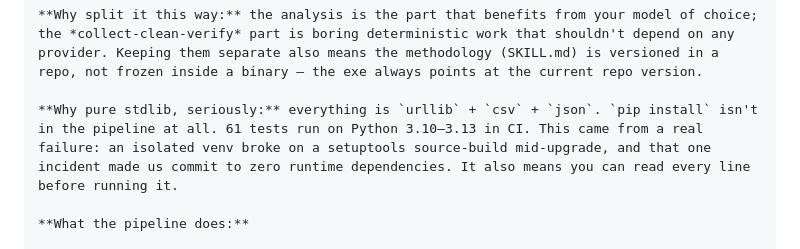
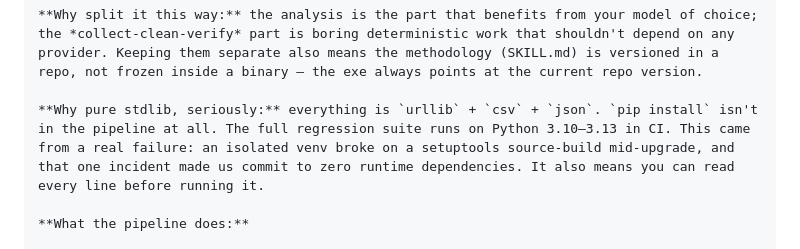
Before and after one commit to TrueFurina/comment-distillery, a Markdown page: docs/submittables/reddit-localllama.md, the part around the change. GitHub-like rendering.

Commit message:
docs(submittables): reddit 草稿去数字化，移除硬编码回归测试数 61
本仓数字分层策略要求一次性发帖稿刻意去数字化（贴出去就改不了、而回归测试数会变）。
reddit-localllama.md 的「61 tests run on Python 3.10–3.13」是过时值（实际 130），
改为「The full regression suite runs on Python 3.10–3.13 in CI」，与 zhihu/juejin 两稿的
「全套回归测试跑通 Python 3.10–3.13」口径一致。

golden 评测集的「8 cases / 4 categories, 31 mutation-tested graders」系固定评测工件、
非会变的回归数，按策略保留不动。机验复验绿（测试项数 130 / 6 处声明，无误伤）。

```diff
--- a/docs/submittables/reddit-localllama.md
+++ b/docs/submittables/reddit-localllama.md
@@ -23,7 +23,7 @@ npx skills add TrueFurina/comment-distillery   # agent use
 
 **Why split it this way:** the analysis is the part that benefits from your model of choice; the *collect-clean-verify* part is boring deterministic work that shouldn't depend on any provider. Keeping them separate also means the methodology (SKILL.md) is versioned in a repo, not frozen inside a binary — the exe always points at the current repo version.
 
-**Why pure stdlib, seriously:** everything is `urllib` + `csv` + `json`. `pip install` isn't in the pipeline at all. 61 tests run on Python 3.10–3.13 in CI. This came from a real failure: an isolated venv broke on a setuptools source-build mid-upgrade, and that one incident made us commit to zero runtime dependencies. It also means you can read every line before running it.
+**Why pure stdlib, seriously:** everything is `urllib` + `csv` + `json`. `pip install` isn't in the pipeline at all. The full regression suite runs on Python 3.10–3.13 in CI. This came from a real failure: an isolated venv broke on a setuptools source-build mid-upgrade, and that one incident made us commit to zero runtime dependencies. It also means you can read every line before running it.
 
 **What the pipeline does:**
 
```
